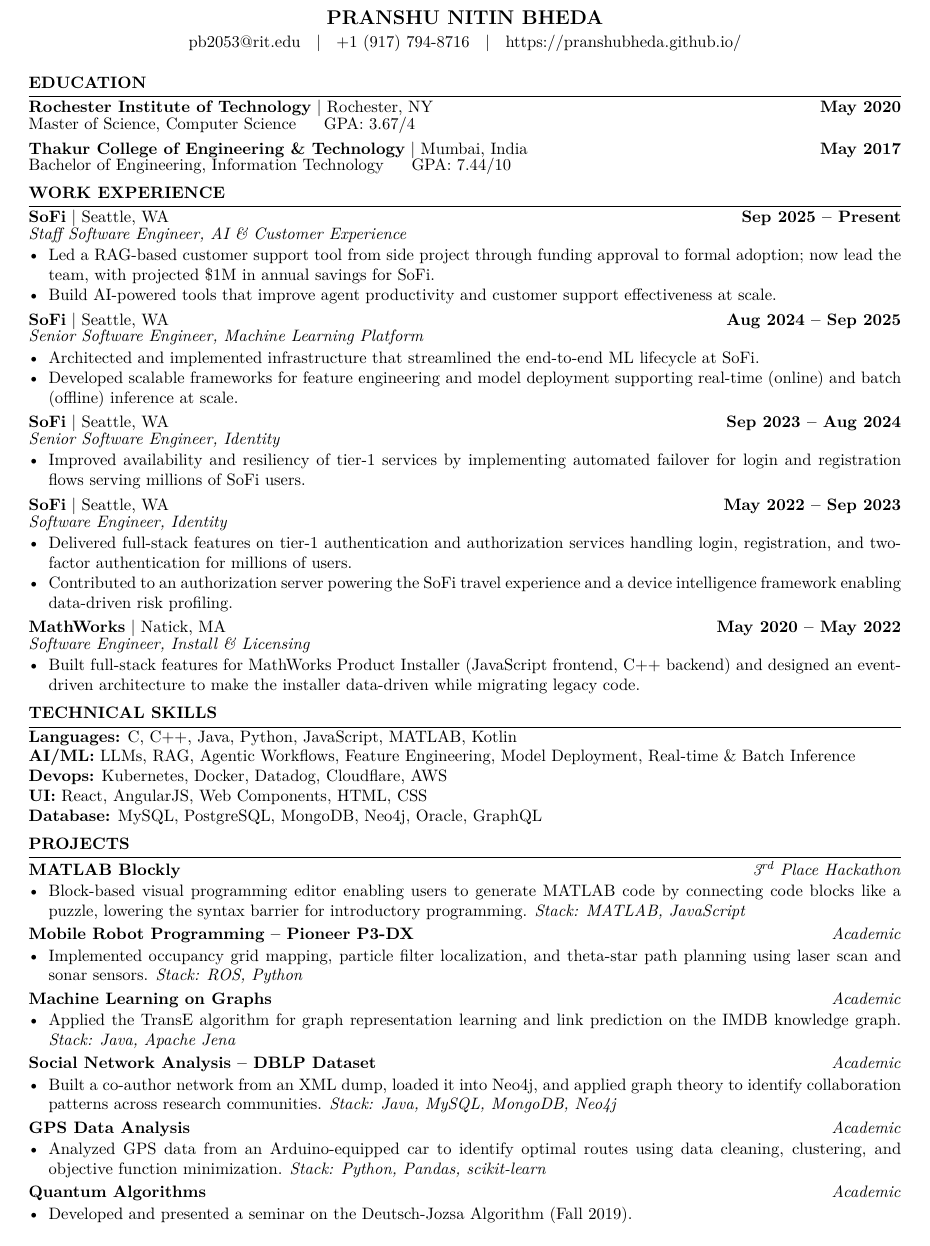
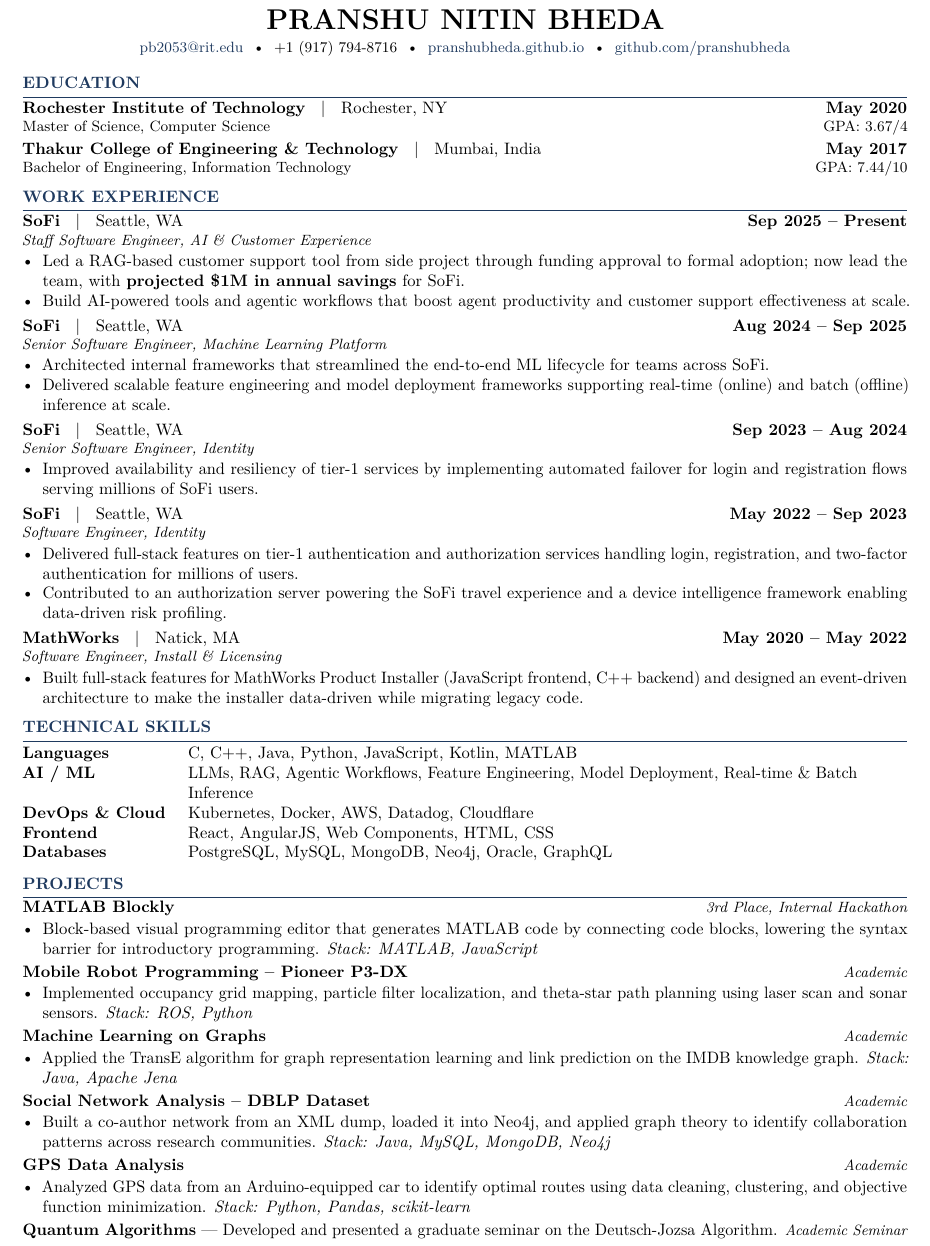
Before and after one commit to pranshubheda/pranshu-cv, a LaTeX CV (pranshu_bheda_cv.tex): part of the page, cut so that both start at the same text. Compiled offline with pdfLaTeX.

Commit message:
Polish typography and layout for top-company applications

```diff
--- a/pranshu_bheda_cv.tex
+++ b/pranshu_bheda_cv.tex
@@ -44,36 +51,37 @@
 
 % ── Header ──────────────────────────────────────────────────────────────────
 \begin{center}
-  {\large\bfseries PRANSHU NITIN BHEDA} \\[2pt]
-  pb2053@rit.edu \; $|$ \; +1 (917) 794-8716 \; $|$ \;
-  \href{https://pranshubheda.github.io/}{https://pranshubheda.github.io/}
+  {\LARGE\bfseries PRANSHU NITIN BHEDA} \\[3pt]
+  \small
+  \href{mailto:pb2053@rit.edu}{pb2053@rit.edu} \;\textbullet\;
+  +1 (917) 794-8716 \;\textbullet\;
+  \href{https://pranshubheda.github.io/}{pranshubheda.github.io} \;\textbullet\;
+  \href{https://github.com/pranshubheda}{github.com/pranshubheda}
 \end{center}
-
-\vspace{-2pt}
 
 % ── Education ───────────────────────────────────────────────────────────────
 \section{EDUCATION}
 
-\school{Rochester Institute of Technology}{Rochester, NY}{May 2020}{Master of Science, Computer Science \hspace{1em} GPA: 3.67/4}
+\school{Rochester Institute of Technology}{Rochester, NY}{May 2020}{Master of Science, Computer Science \hfill GPA: 3.67/4}
 
-\vspace{3pt}
+\vspace{2pt}
 
-\school{Thakur College of Engineering \& Technology}{Mumbai, India}{May 2017}{Bachelor of Engineering, Information Technology \hspace{1em} GPA: 7.44/10}
+\school{Thakur College of Engineering \& Technology}{Mumbai, India}{May 2017}{Bachelor of Engineering, Information Technology \hfill GPA: 7.44/10}
 
 % ── Work Experience ─────────────────────────────────────────────────────────
 \section{WORK EXPERIENCE}
 
 \employer{SoFi}{Seattle, WA}{Sep 2025 -- Present}{Staff Software Engineer, AI \& Customer Experience}
 \begin{cvitems}
-  \item Led a RAG-based customer support tool from side project through funding approval to formal adoption; now lead the team, with projected \$1M in annual savings for SoFi.
-  \item Build AI-powered tools that improve agent productivity and customer support effectiveness at scale.
+  \item Led a RAG-based customer support tool from side project through funding approval to formal adoption; now lead the team, with \textbf{projected \$1M in annual savings} for SoFi.
+  \item Build AI-powered tools and agentic workflows that boost agent productivity and customer support effectiveness at scale.
 \end{cvitems}
 
 \vspace{2pt}
 \employer{SoFi}{Seattle, WA}{Aug 2024 -- Sep 2025}{Senior Software Engineer, Machine Learning Platform}
 \begin{cvitems}
-  \item Architected and implemented infrastructure that streamlined the end-to-end ML lifecycle at SoFi.
-  \item Developed scalable frameworks for feature engineering and model deployment supporting real-time (online) and batch (offline) inference at scale.
+  \item Architected internal frameworks that streamlined the end-to-end ML lifecycle for teams across SoFi.
+  \item Delivered scalable feature engineering and model deployment frameworks supporting real-time (online) and batch (offline) inference at scale.
 \end{cvitems}
 
 \vspace{2pt}
@@ -98,18 +106,20 @@
 % ── Technical Skills ─────────────────────────────────────────────────────────
 \section{TECHNICAL SKILLS}
 
-\textbf{Languages:} C, C++, Java, Python, JavaScript, MATLAB, Kotlin \\
-\textbf{AI/ML:} LLMs, RAG, Agentic Workflows, Feature Engineering, Model Deployment, Real-time \& Batch Inference \\
-\textbf{Devops:} Kubernetes, Docker, Datadog, Cloudflare, AWS \\
-\textbf{UI:} React, AngularJS, Web Components, HTML, CSS \\
-\textbf{Database:} MySQL, PostgreSQL, MongoDB, Neo4j, Oracle, GraphQL
+\begin{tabular}{@{}p{1.3in}@{\hspace{6pt}}p{5.6in}@{}}
+  \textbf{Languages} & C, C++, Java, Python, JavaScript, Kotlin, MATLAB \\
+  \textbf{AI / ML} & LLMs, RAG, Agentic Workflows, Feature Engineering, Model Deployment, Real-time \& Batch Inference \\
+  \textbf{DevOps \& Cloud} & Kubernetes, Docker, AWS, Datadog, Cloudflare \\
+  \textbf{Frontend} & React, AngularJS, Web Components, HTML, CSS \\
+  \textbf{Databases} & PostgreSQL, MySQL, MongoDB, Neo4j, Oracle, GraphQL \\
+\end{tabular}
 
 % ── Projects ────────────────────────────────────────────────────────────────
 \section{PROJECTS}
 
-\project{MATLAB Blockly}{3\textsuperscript{rd} Place Hackathon}
+\project{MATLAB Blockly}{3rd Place, Internal Hackathon}
 \begin{cvitems}
-  \item Block-based visual programming editor enabling users to generate MATLAB code by connecting code blocks like a puzzle, lowering the syntax barrier for introductory programming. \textit{Stack: MATLAB, JavaScript}
+  \item Block-based visual programming editor that generates MATLAB code by connecting code blocks, lowering the syntax barrier for introductory programming. \textit{Stack: MATLAB, JavaScript}
 \end{cvitems}
 
 \vspace{1pt}
@@ -137,9 +147,6 @@
 \end{cvitems}
 
 \vspace{1pt}
-\project{Quantum Algorithms}{Academic}
-\begin{cvitems}
-  \item Developed and presented a seminar on the Deutsch-Jozsa Algorithm (Fall 2019).
-\end{cvitems}
+\textbf{Quantum Algorithms} --- Developed and presented a graduate seminar on the Deutsch-Jozsa Algorithm. \hfill {\small\itshape Academic Seminar}
 
 \end{document}
```
Also changed, not shown: pranshu_bheda_cv.tex (25 more changed lines).
